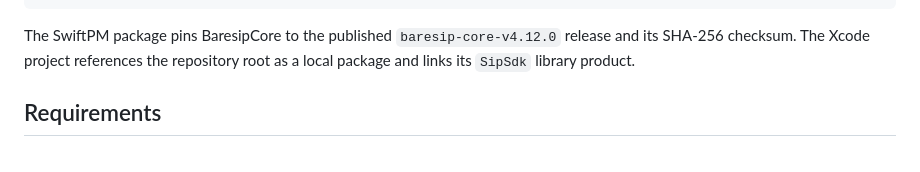
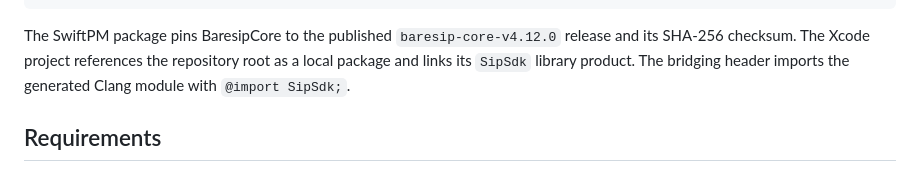
Before and after one commit to ylevytskyy/SipSdk, a Markdown page: README.md, the part around the change. Drawn GitHub-style.

Commit message:
Document SipSdk module import in demo

````diff
--- a/README.md
+++ b/README.md
@@ -19,7 +19,7 @@ SipSdk Objective-C++ Baresip v4 adapter
 BaresipCore XCFramework (Baresip + libre)
 ```
 
-The SwiftPM package pins BaresipCore to the published `baresip-core-v4.12.0` release and its SHA-256 checksum. The Xcode project references the repository root as a local package and links its `SipSdk` library product.
+The SwiftPM package pins BaresipCore to the published `baresip-core-v4.12.0` release and its SHA-256 checksum. The Xcode project references the repository root as a local package and links its `SipSdk` library product. The bridging header imports the generated Clang module with `@import SipSdk;`.
 
 ## Requirements
 
````
